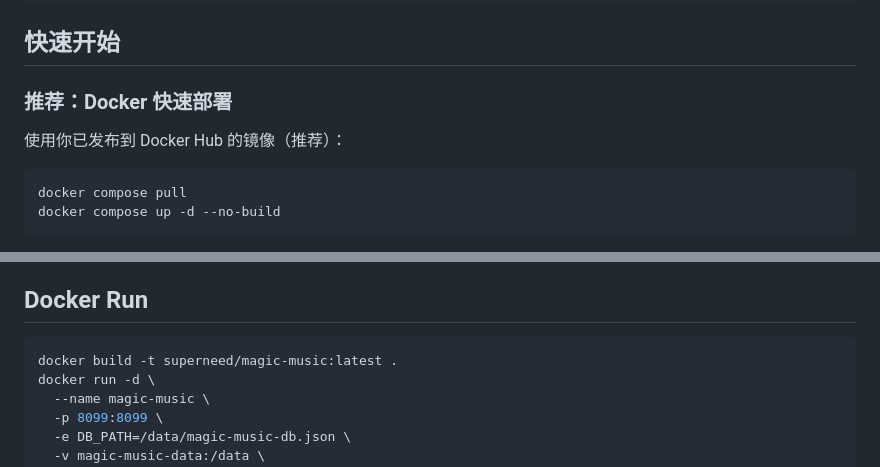
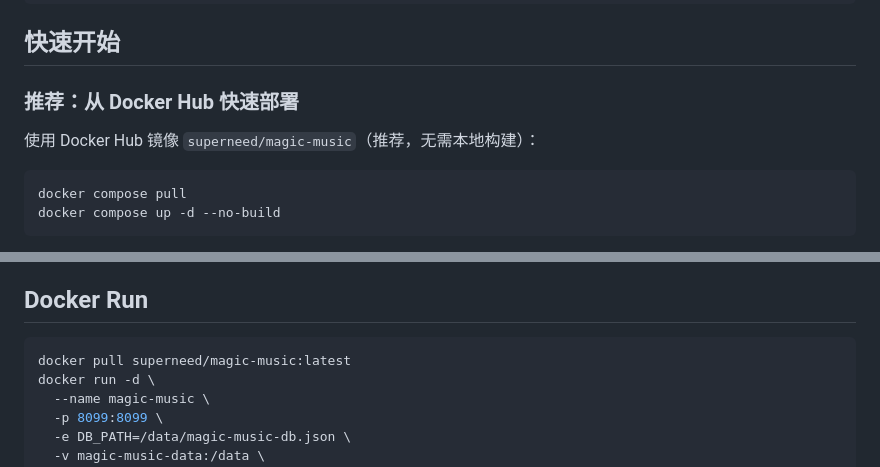
Before and after one commit to moli-xia/magic-music, a Markdown page: README.md, 2 parts joined by grey strips. GitHub-like rendering.

Commit message:
README: recommend Docker Hub deployment

````diff
--- a/README.md
+++ b/README.md
@@ -24,9 +24,9 @@ magic-music/
 
 ## 快速开始
 
-### 推荐：Docker 快速部署
+### 推荐：从 Docker Hub 快速部署
 
-使用你已发布到 Docker Hub 的镜像（推荐）：
+使用 Docker Hub 镜像 `superneed/magic-music`（推荐，无需本地构建）：
 
 ```bash
 docker compose pull
@@ -99,7 +99,7 @@ PORT=3002 node app.js
 ## Docker Run
 
 ```bash
-docker build -t superneed/magic-music:latest .
+docker pull superneed/magic-music:latest
 docker run -d \
   --name magic-music \
   -p 8099:8099 \
````
